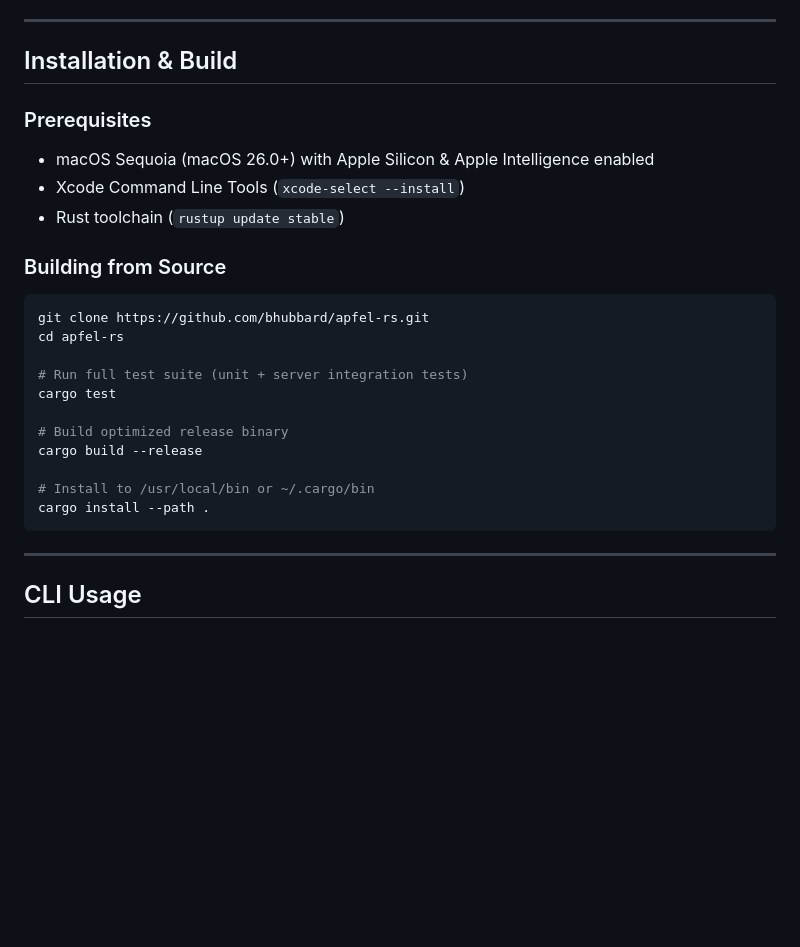
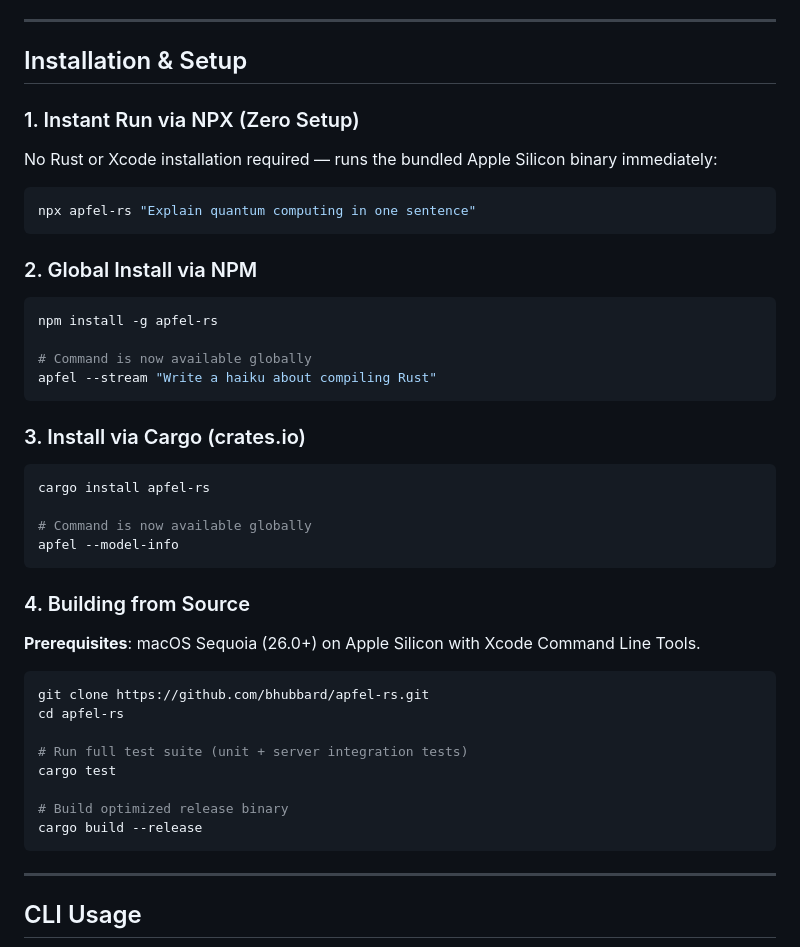
Before and after one commit to bhubbard/apfel-rs, a Markdown page: README.md, the part around one of its changes. Drawn GitHub-style; blank space fills up the shorter version.

Commit message:
docs: add crates.io & npm badges and installation methods

````diff
--- a/README.md
+++ b/README.md
@@ -60,14 +62,33 @@ Rigorous stress testing conducted on Apple Silicon (macOS Sequoia) comparing the
 
 ---
 
-## Installation & Build
+## Installation & Setup
 
-### Prerequisites
-- macOS Sequoia (macOS 26.0+) with Apple Silicon & Apple Intelligence enabled
-- Xcode Command Line Tools (`xcode-select --install`)
-- Rust toolchain (`rustup update stable`)
+### 1. Instant Run via NPX (Zero Setup)
+No Rust or Xcode installation required — runs the bundled Apple Silicon binary immediately:
 
-### Building from Source
+```bash
+npx apfel-rs "Explain quantum computing in one sentence"
+```
+
+### 2. Global Install via NPM
+```bash
+npm install -g apfel-rs
+
+# Command is now available globally
+apfel --stream "Write a haiku about compiling Rust"
+```
+
+### 3. Install via Cargo (crates.io)
+```bash
+cargo install apfel-rs
+
+# Command is now available globally
+apfel --model-info
+```
+
+### 4. Building from Source
+**Prerequisites**: macOS Sequoia (26.0+) on Apple Silicon with Xcode Command Line Tools.
 
 ```bash
 git clone https://github.com/bhubbard/apfel-rs.git
@@ -78,9 +99,6 @@ cargo test
 
 # Build optimized release binary
 cargo build --release
-
-# Install to /usr/local/bin or ~/.cargo/bin
-cargo install --path .
 ```
 
 ---
````
Also changed, not shown: other parts of README.md (+2 -0 lines).
